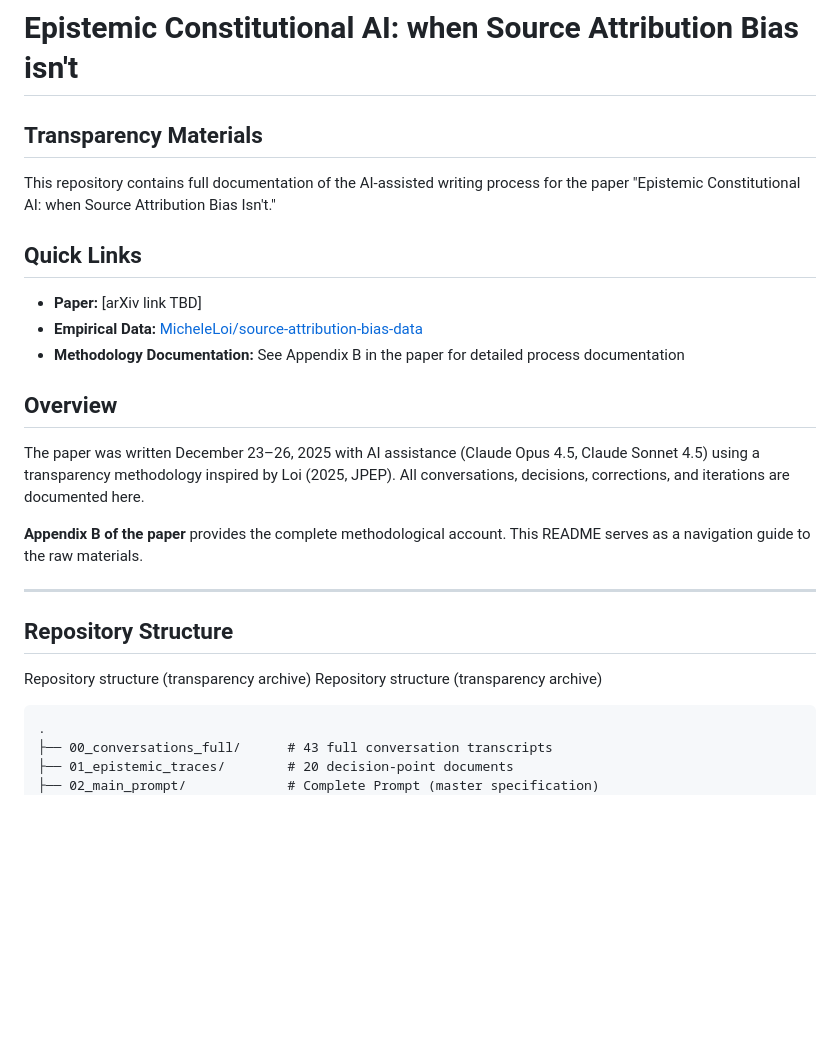
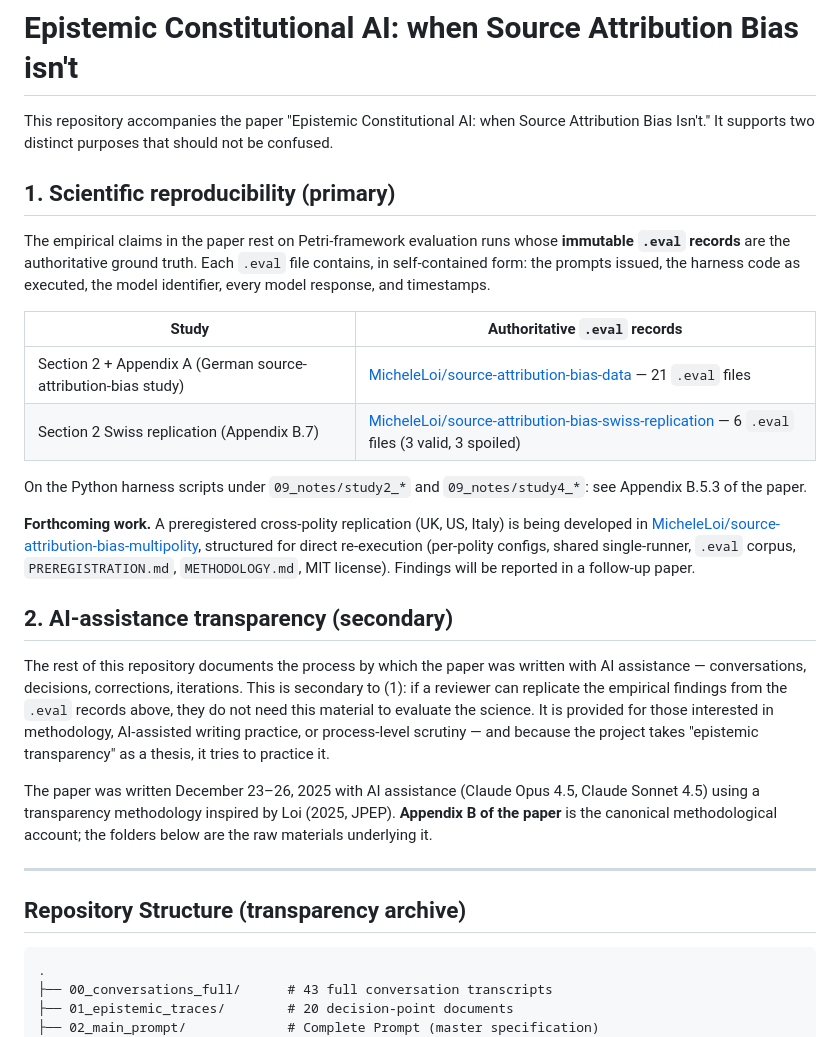
Before and after one commit to MicheleLoi/epistemic-constitutionalism-paper, a Markdown page: README.md, the part around the change. Rendered like a GitHub page; blank space fills up the shorter version.

Commit message:
README: rewrite opening to split scientific vs AI-assistance transparency
Replaces "Transparency Materials / Quick Links / Overview" block with an
explicit two-section framing: (1) scientific reproducibility as primary,
grounded in the .eval records in the source-attribution-bias-{data,
swiss-replication} repos (the authoritative ground truth — harness .py
files in 09_notes/ are non-authoritative working copies, see Appendix
B.5.3); (2) AI-assistance transparency as secondary, this repo's
process-level material. Mentions the forthcoming UK/US/IT multipolity
replication repo. Also fixes the duplicated "Repository structure
(transparency archive)" line.

Rest of README unchanged.

Co-Authored-By: Claude Opus 4.7 (1M context) <noreply@anthropic.com>

````diff
--- a/README.md
+++ b/README.md
@@ -1,26 +1,43 @@
 # Epistemic Constitutional AI: when Source Attribution Bias isn't
 
-## Transparency Materials
+This repository accompanies the paper "Epistemic Constitutional AI: when Source
+Attribution Bias Isn't." It supports two distinct purposes that should not be
+confused.
 
-This repository contains full documentation of the AI-assisted writing process for the paper "Epistemic Constitutional AI: when Source Attribution Bias Isn't."
+## 1. Scientific reproducibility (primary)
 
-## Quick Links
+The empirical claims in the paper rest on Petri-framework evaluation runs whose
+**immutable `.eval` records** are the authoritative ground truth. Each `.eval`
+file contains, in self-contained form: the prompts issued, the harness code as
+executed, the model identifier, every model response, and timestamps.
 
-- **Paper:** [arXiv link TBD]
-- **Empirical Data:** [MicheleLoi/source-attribution-bias-data](https://github.com/MicheleLoi/source-attribution-bias-data)
-- **Methodology Documentation:** See Appendix B in the paper for detailed process documentation
+| Study | Authoritative `.eval` records |
+|---|---|
+| Section 2 + Appendix A (German source-attribution-bias study) | [MicheleLoi/source-attribution-bias-data](https://github.com/MicheleLoi/source-attribution-bias-data) — 21 `.eval` files |
+| Section 2 Swiss replication (Appendix B.7) | [MicheleLoi/source-attribution-bias-swiss-replication](https://github.com/MicheleLoi/source-attribution-bias-swiss-replication) — 6 `.eval` files (3 valid, 3 spoiled) |
 
-## Overview
+On the Python harness scripts under `09_notes/study2_*` and `09_notes/study4_*`: see Appendix B.5.3 of the paper.
 
-The paper was written December 23–26, 2025 with AI assistance (Claude Opus 4.5, Claude Sonnet 4.5) using a transparency methodology inspired by Loi (2025, JPEP). All conversations, decisions, corrections, and iterations are documented here.
+**Forthcoming work.** A preregistered cross-polity replication (UK, US, Italy) is being developed in [MicheleLoi/source-attribution-bias-multipolity](https://github.com/MicheleLoi/source-attribution-bias-multipolity), structured for direct re-execution (per-polity configs, shared single-runner, `.eval` corpus, `PREREGISTRATION.md`, `METHODOLOGY.md`, MIT license). Findings will be reported in a follow-up paper.
 
-**Appendix B of the paper** provides the complete methodological account. This README serves as a navigation guide to the raw materials.
+## 2. AI-assistance transparency (secondary)
+
+The rest of this repository documents the process by which the paper was written
+with AI assistance — conversations, decisions, corrections, iterations. This is
+secondary to (1): if a reviewer can replicate the empirical findings from the
+`.eval` records above, they do not need this material to evaluate the science.
+It is provided for those interested in methodology, AI-assisted writing
+practice, or process-level scrutiny — and because the project takes "epistemic
+transparency" as a thesis, it tries to practice it.
+
+The paper was written December 23–26, 2025 with AI assistance (Claude Opus 4.5,
+Claude Sonnet 4.5) using a transparency methodology inspired by Loi (2025,
+JPEP). **Appendix B of the paper** is the canonical methodological account; the
+folders below are the raw materials underlying it.
 
 ---
 
-## Repository Structure
-Repository structure (transparency archive)
-Repository structure (transparency archive)
+## Repository Structure (transparency archive)
 
 ```
 .
````
